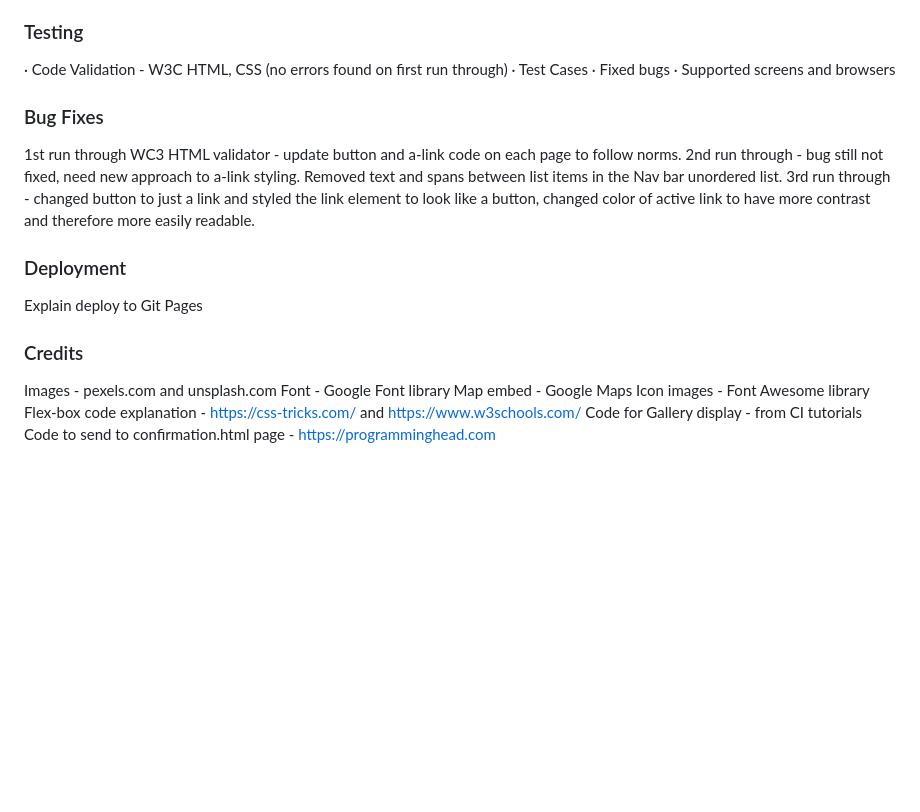
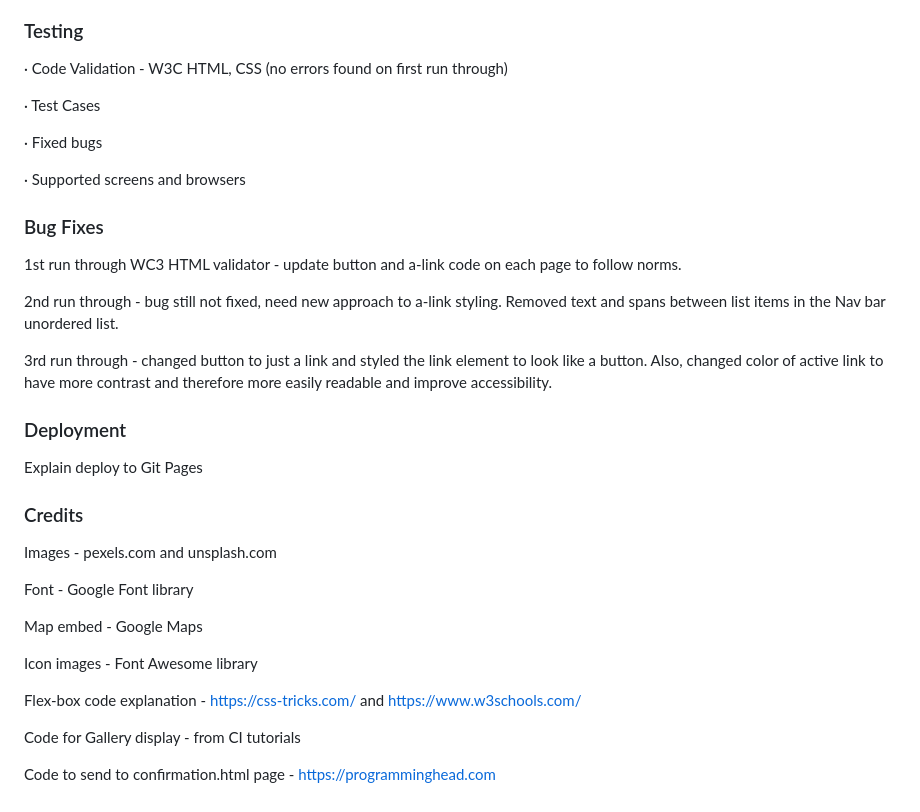
Before and after one commit to barty-s/women-who-skateboard-vigo, a Markdown page: README.md, the part around the change. Rendered like a GitHub page; blank space fills up the shorter version.

```diff
--- a/README.md
+++ b/README.md
@@ -91,15 +91,20 @@ Here are the wire frames designed for the three main pages - Home, Gallery and J
 ### Testing
 
 · Code Validation - W3C HTML, CSS (no errors found on first run through)
+
 · Test Cases
+
 · Fixed bugs
+
 · Supported screens and browsers
 
 ### Bug Fixes
 
 1st run through WC3 HTML validator - update button and a-link code on each page to follow norms.
+
 2nd run through - bug still not fixed, need new approach to a-link styling. Removed text and spans between list items in the Nav bar unordered list.
-3rd run through - changed button to just a link and styled the link element to look like a button, changed color of active link to have more contrast and therefore more easily readable.
+
+3rd run through - changed button to just a link and styled the link element to look like a button. Also, changed color of active link to have more contrast and therefore more easily readable and improve accessibility.
 
 ### Deployment
 
@@ -108,9 +113,15 @@ Explain deploy to Git Pages
 ### Credits
 
 Images - pexels.com and unsplash.com
+
 Font - Google Font library
+
 Map embed - Google Maps
+
 Icon images - Font Awesome library
+
 Flex-box code explanation - https://css-tricks.com/ and https://www.w3schools.com/
+
 Code for Gallery display - from CI tutorials
+
 Code to send to confirmation.html page - https://programminghead.com
```
